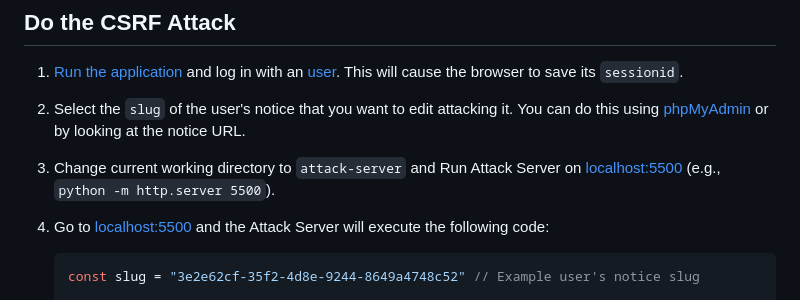
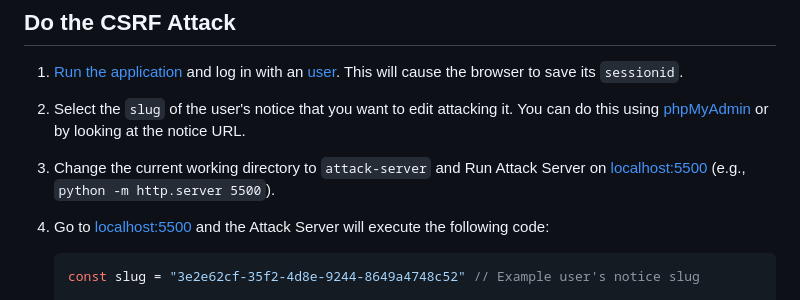
Before and after one commit to antonioalanxs/board, a Markdown page: README.md, the part around the change printed below. Rendered like a GitHub page.

Commit message:
docs: Update README.md

```diff
--- a/README.md
+++ b/README.md
@@ -71,7 +71,7 @@ The application was turned off.
 
 2.  Select the `slug` of the user's notice that you want to edit attacking it. You can do this using [phpMyAdmin](http://localhost:8080) or by looking at the notice URL.
 
-3.  Change current working directory to `attack-server` and Run Attack Server on [localhost:5500](http://localhost:5500) (e.g., `python -m http.server 5500`).
+3.  Change the current working directory to `attack-server` and Run Attack Server on [localhost:5500](http://localhost:5500) (e.g., `python -m http.server 5500`).
 
 4.  Go to [localhost:5500](http://localhost:5500) and the Attack Server will execute the following code:
 
```
Also changed, not shown: other parts of README.md (+2 -2 lines).
